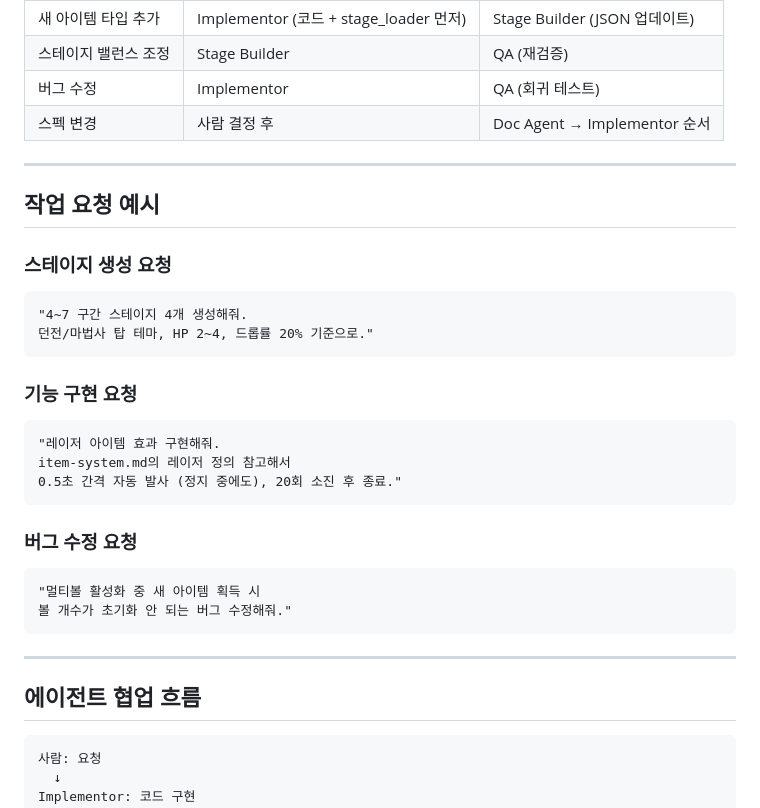
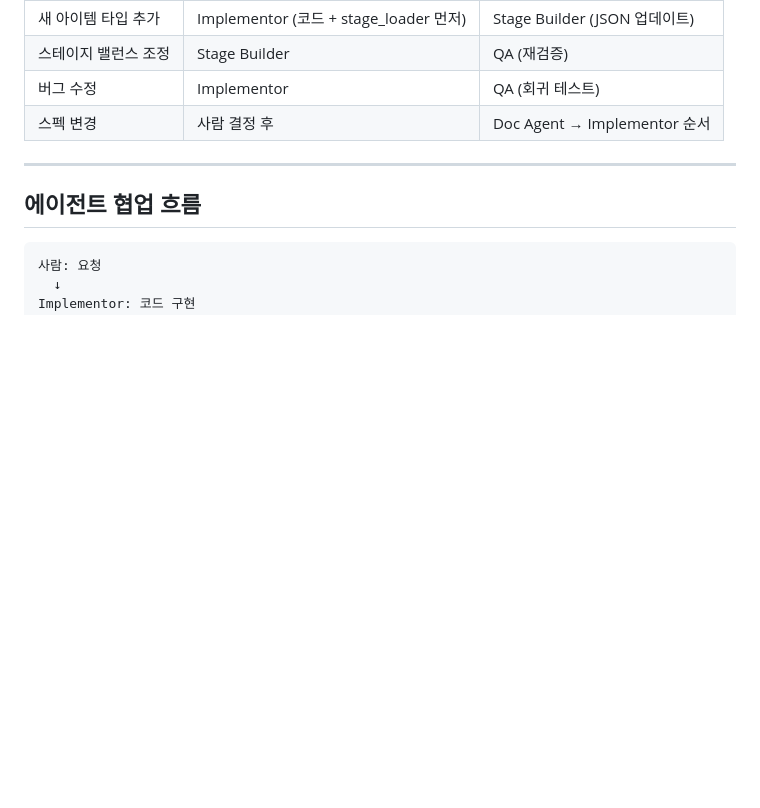
Before and after one commit to wslee423/FantasyBricks, a Markdown page: AGENTS.md, the part around the change. GitHub-like rendering; blank space fills up the shorter version.

Commit message:
docs: 불필요한 섹션 제거로 문서 간결화
- AGENTS.md: 작업 요청 예시 섹션 제거 (에이전트 운영에 불필요)
- CONSTITUTION.md: 7조 '이 헌법의 한계' 제거 (비운영적 철학 코멘트)

Co-Authored-By: Claude Sonnet 4.6 <noreply@anthropic.com>

````diff
--- a/AGENTS.md
+++ b/AGENTS.md
@@ -152,29 +152,6 @@ AI 에이전트가 코드 생성, 스테이지 제작, 테스트, 문서 업데
 
 ---
 
-## 작업 요청 예시
-
-### 스테이지 생성 요청
-```
-"4~7 구간 스테이지 4개 생성해줘.
-던전/마법사 탑 테마, HP 2~4, 드롭률 20% 기준으로."
-```
-
-### 기능 구현 요청
-```
-"레이저 아이템 효과 구현해줘.
-item-system.md의 레이저 정의 참고해서
-0.5초 간격 자동 발사 (정지 중에도), 20회 소진 후 종료."
-```
-
-### 버그 수정 요청
-```
-"멀티볼 활성화 중 새 아이템 획득 시
-볼 개수가 초기화 안 되는 버그 수정해줘."
-```
-
----
-
 ## 에이전트 협업 흐름
 
 ```
````
Also changed, not shown: CONSTITUTION.md (+0 -7 lines).
